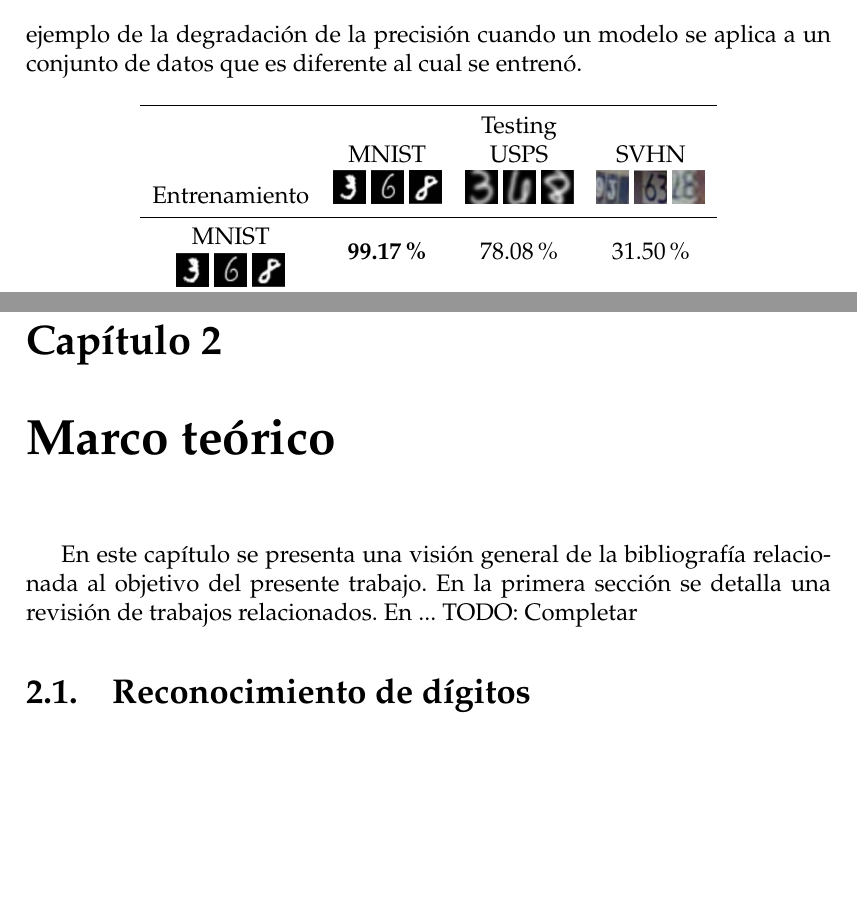
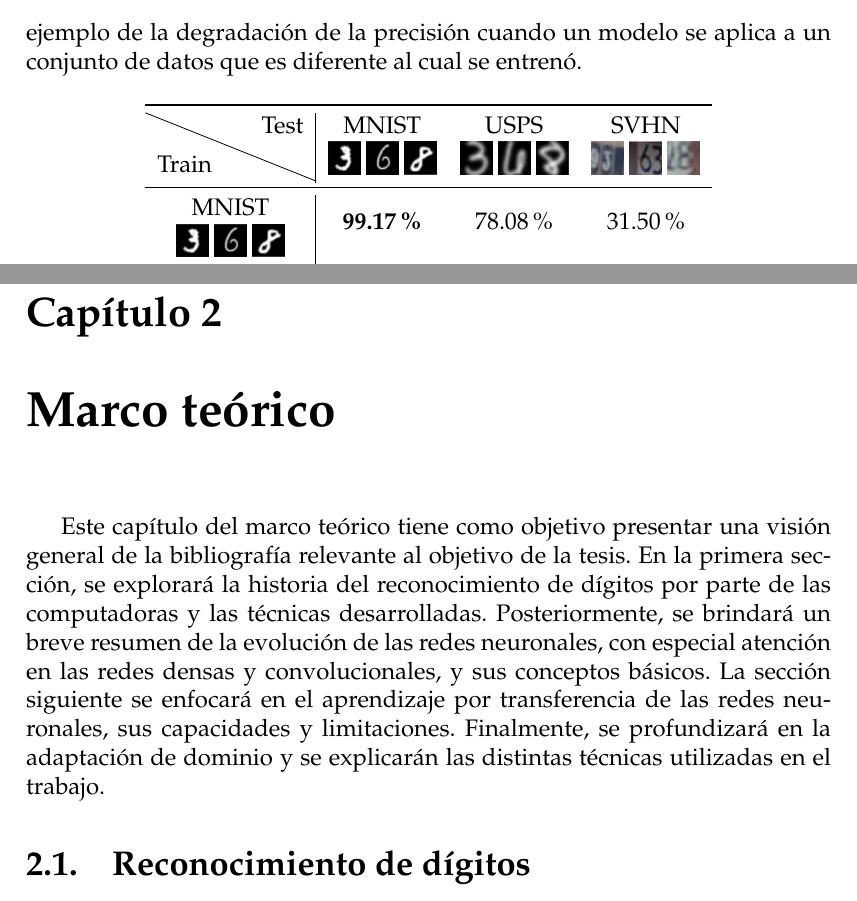
Before and after one commit to flianza/ocr-telegrams-with-domain-adaptation, a LaTeX thesis (docs/main.tex, which reads docs/chapters/chapter1.tex, docs/chapters/chapter2.tex): two parts of pages 15 and 17 of 67, joined at a grey line, cut so that both start at the same text, the shorter picture padded with empty space. Compiled offline with pdfLaTeX.

Commit message:
Correcciones de TODOs

```diff
--- a/docs/chapters/chapter1.tex
+++ b/docs/chapters/chapter1.tex
@@ -69,30 +69,29 @@ aplica a un conjunto de datos que es diferente al cual se entrenó.
 
 \begin{table}[ht]
     \centering
-    \begin{tabular}{cccc}
+    \begin{tabular}{c|ccc}
         \toprule
-        {}                                                & \multicolumn{3}{c}{Testing}                                                                                               \\
-        {}                                                & MNIST                                             & USPS                              & SVHN                              \\
-        Entrenamiento                                     & \includegraphics[width=16px]{chapter1/mnist3.png}
+        \multirow{2}{*}{\diagbox[height=1.2cm, width=3cm]{Train}{Test}} & MNIST                                             & USPS                              & SVHN                              \\
+                                                                        & \includegraphics[width=16px]{chapter1/mnist3.png}
         \includegraphics[width=16px]{chapter1/mnist6.png}
-        \includegraphics[width=16px]{chapter1/mnist8.png} & \includegraphics[width=16px]{chapter1/usps3.png}
+        \includegraphics[width=16px]{chapter1/mnist8.png}               & \includegraphics[width=16px]{chapter1/usps3.png}
         \includegraphics[width=16px]{chapter1/usps6.png}
-        \includegraphics[width=16px]{chapter1/usps8.png}  & \includegraphics[width=16px]{chapter1/svhn3.png}
+        \includegraphics[width=16px]{chapter1/usps8.png}                & \includegraphics[width=16px]{chapter1/svhn3.png}
         \includegraphics[width=16px]{chapter1/svhn6.png}
-        \includegraphics[width=16px]{chapter1/svhn8.png}                                                                                                                              \\
+        \includegraphics[width=16px]{chapter1/svhn8.png}                                                                                                                                            \\
         \midrule
-        MNIST                                             & \multirow{2}{*}{\textbf{99.17\%}}                 & \multirow{2}{*}{78.08\%}          & \multirow{2}{*}{31.50\%}          \\
+        MNIST                                                           & \multirow{2}{*}{\textbf{99.17\%}}                 & \multirow{2}{*}{78.08\%}          & \multirow{2}{*}{31.50\%}          \\
         \includegraphics[width=16px]{chapter1/mnist3.png}
         \includegraphics[width=16px]{chapter1/mnist6.png}
-        \includegraphics[width=16px]{chapter1/mnist8.png} &                                                   &                                   &                                   \\
-        USPS                                              & \multirow{2}{*}{57.10\%}                          & \multirow{2}{*}{\textbf{95.42\%}} & \multirow{2}{*}{26.94\%}          \\
+        \includegraphics[width=16px]{chapter1/mnist8.png}               &                                                   &                                   &                                   \\
+        USPS                                                            & \multirow{2}{*}{57.10\%}                          & \multirow{2}{*}{\textbf{95.42\%}} & \multirow{2}{*}{26.94\%}          \\
         \includegraphics[width=16px]{chapter1/usps3.png}
         \includegraphics[width=16px]{chapter1/usps6.png}
-        \includegraphics[width=16px]{chapter1/usps8.png}  &                                                   &                                   &                                   \\
-        SVHN                                              & \multirow{2}{*}{61.92\%}                          & \multirow{2}{*}{64.28\%}          & \multirow{2}{*}{\textbf{89.52\%}} \\
+        \includegraphics[width=16px]{chapter1/usps8.png}                &                                                   &                                   &                                   \\
+        SVHN                                                            & \multirow{2}{*}{61.92\%}                          & \multirow{2}{*}{64.28\%}          & \multirow{2}{*}{\textbf{89.52\%}} \\
         \includegraphics[width=16px]{chapter1/svhn3.png}
         \includegraphics[width=16px]{chapter1/svhn6.png}
-        \includegraphics[width=16px]{chapter1/svhn8.png}  &                                                   &                                   &                                   \\
+        \includegraphics[width=16px]{chapter1/svhn8.png}                &                                                   &                                   &                                   \\
         \bottomrule
     \end{tabular}
     \caption{Precisión que se obtiene al aplicar un modelo LeNet-5 entrenado con otros datasets de dígitos.}
--- a/docs/chapters/chapter2.tex
+++ b/docs/chapters/chapter2.tex
@@ -1,8 +1,12 @@
 \chapter{Marco teórico}
 \label{Chapter2}
 
-En este capítulo se presenta una visión general de la bibliografía relacionada al objetivo del presente trabajo. En la
-primera sección se detalla una revisión de trabajos relacionados. En ... TODO: Completar
+Este capítulo del marco teórico tiene como objetivo presentar una visión general de la bibliografía relevante al
+objetivo de la tesis. En la primera sección, se explorará la historia del reconocimiento de dígitos por parte de las
+computadoras y las técnicas desarrolladas. Posteriormente, se brindará un breve resumen de la evolución de las redes
+neuronales, con especial atención en las redes densas y convolucionales, y sus conceptos básicos. La sección siguiente
+se enfocará en el aprendizaje por transferencia de las redes neuronales, sus capacidades y limitaciones. Finalmente, se
+profundizará en la adaptación de dominio y se explicarán las distintas técnicas utilizadas en el trabajo.
 
 \section{Reconocimiento de dígitos}
 
--- a/docs/main.tex
+++ b/docs/main.tex
@@ -39,6 +39,7 @@ headsepline, % Uncomment to get a line under the header
 \usepackage{multirow}
 \usepackage{float}
 \usepackage{mathtools}
+\usepackage{diagbox}
 
 \usetikzlibrary{matrix}
 \usetikzlibrary{positioning}
```
Also changed, not shown: 1 other file.
